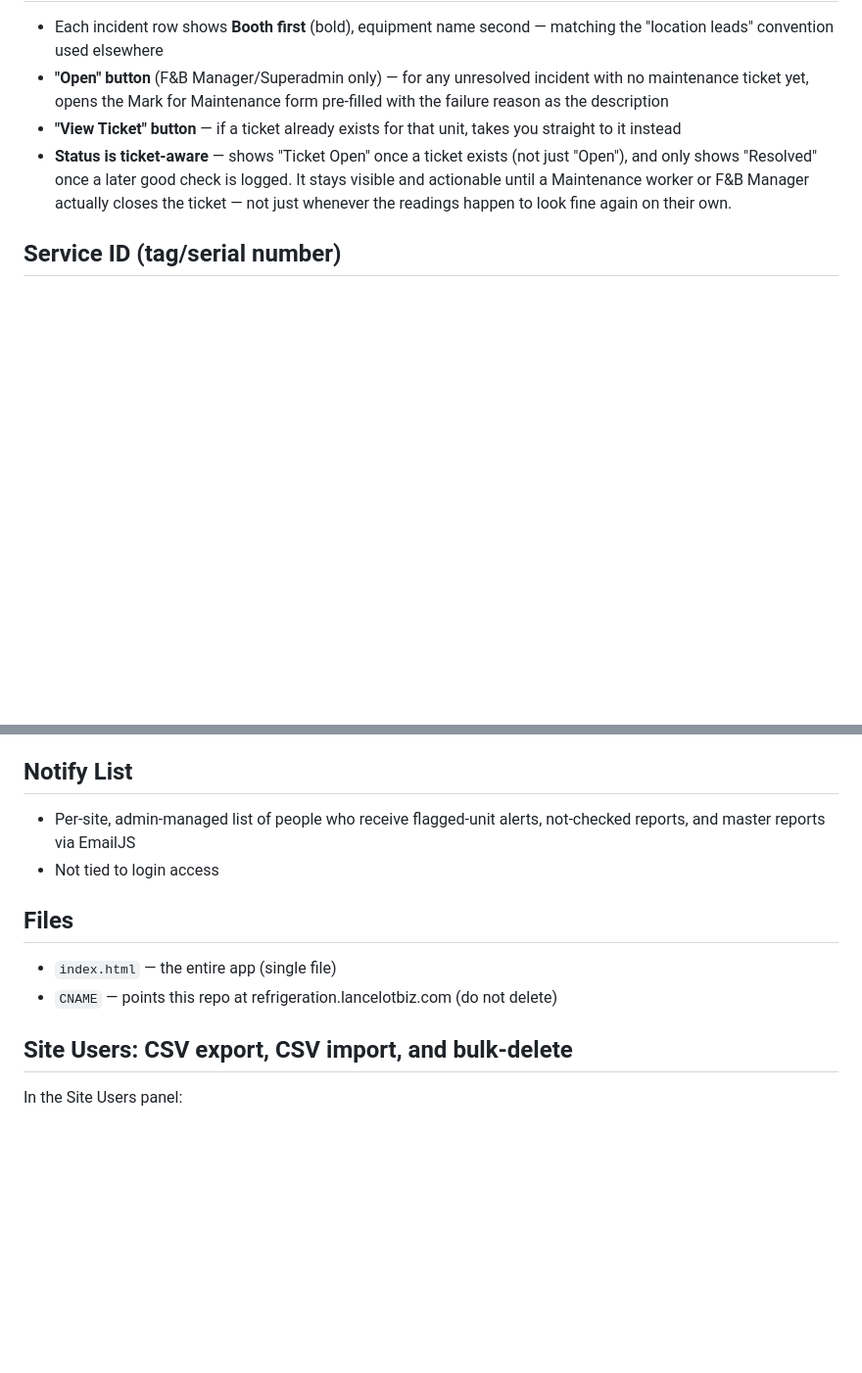
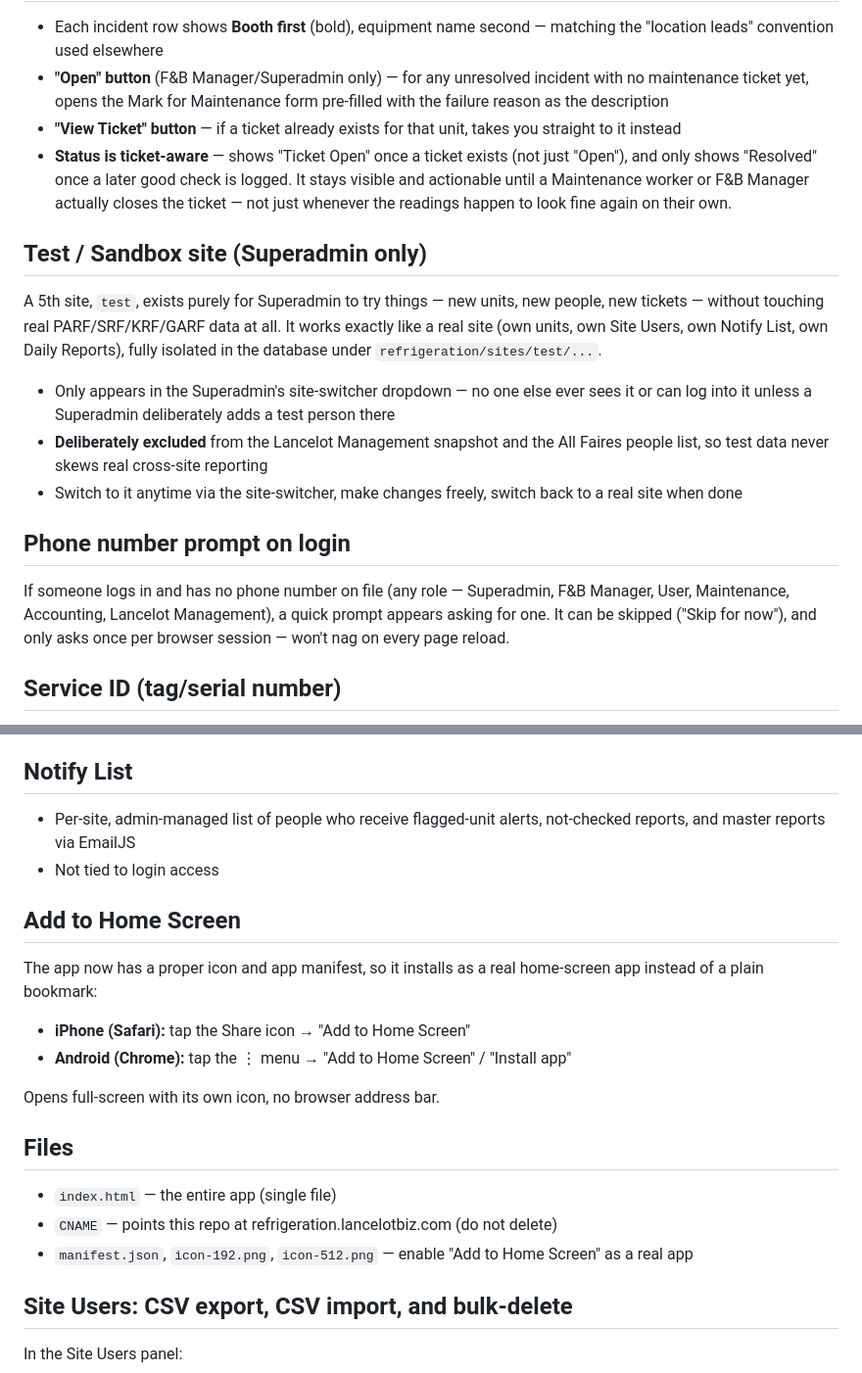
Before and after one commit to ScottBowser2026/Faire-Refrigeration-Tracker, a Markdown page: README.md, 2 parts joined by grey strips. Shown at 98% size. GitHub-like rendering; blank space fills up the shorter version.

Commit message:
Update README with new features and site info
Added sections for Test/Sandbox site, Phone number prompt on login, and Add to Home Screen functionality.

```diff
--- a/README.md
+++ b/README.md
@@ -84,6 +84,18 @@ The same "checking compliance %" also appears in the header stat-strip on the re
 - **"View Ticket" button** — if a ticket already exists for that unit, takes you straight to it instead
 - **Status is ticket-aware** — shows "Ticket Open" once a ticket exists (not just "Open"), and only shows "Resolved" once a later good check is logged. It stays visible and actionable until a Maintenance worker or F&B Manager actually closes the ticket — not just whenever the readings happen to look fine again on their own.
 
+## Test / Sandbox site (Superadmin only)
+
+A 5th site, `test`, exists purely for Superadmin to try things — new units, new people, new tickets — without touching real PARF/SRF/KRF/GARF data at all. It works exactly like a real site (own units, own Site Users, own Notify List, own Daily Reports), fully isolated in the database under `refrigeration/sites/test/...`.
+
+- Only appears in the Superadmin's site-switcher dropdown — no one else ever sees it or can log into it unless a Superadmin deliberately adds a test person there
+- **Deliberately excluded** from the Lancelot Management snapshot and the All Faires people list, so test data never skews real cross-site reporting
+- Switch to it anytime via the site-switcher, make changes freely, switch back to a real site when done
+
+## Phone number prompt on login
+
+If someone logs in and has no phone number on file (any role — Superadmin, F&B Manager, User, Maintenance, Accounting, Lancelot Management), a quick prompt appears asking for one. It can be skipped ("Skip for now"), and only asks once per browser session — won't nag on every page reload.
+
 ## Service ID (tag/serial number)
 
 - Each unit has a **Service ID** field (e.g. "RB-014" for Rufus Brubaker-serviced units, or "PARF-014" by site) — settable directly via Edit
@@ -108,10 +120,19 @@ The same "checking compliance %" also appears in the header stat-strip on the re
 - Per-site, admin-managed list of people who receive flagged-unit alerts, not-checked reports, and master reports via EmailJS
 - Not tied to login access
 
+## Add to Home Screen
+
+The app now has a proper icon and app manifest, so it installs as a real home-screen app instead of a plain bookmark:
+- **iPhone (Safari):** tap the Share icon → "Add to Home Screen"
+- **Android (Chrome):** tap the ⋮ menu → "Add to Home Screen" / "Install app"
+
+Opens full-screen with its own icon, no browser address bar.
+
 ## Files
 
 - `index.html` — the entire app (single file)
 - `CNAME` — points this repo at refrigeration.lancelotbiz.com (do not delete)
+- `manifest.json`, `icon-192.png`, `icon-512.png` — enable "Add to Home Screen" as a real app
 
 ## Site Users: CSV export, CSV import, and bulk-delete
 
```
